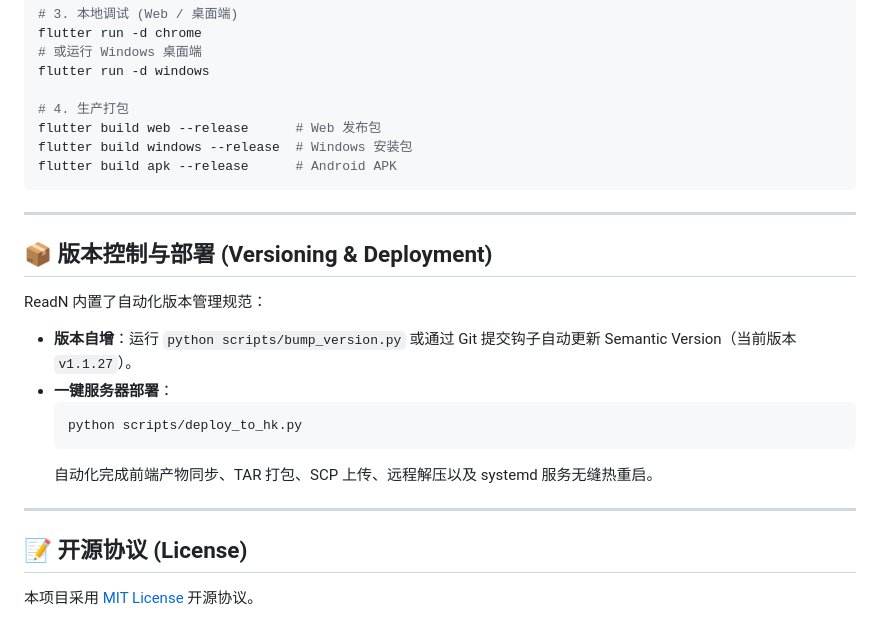
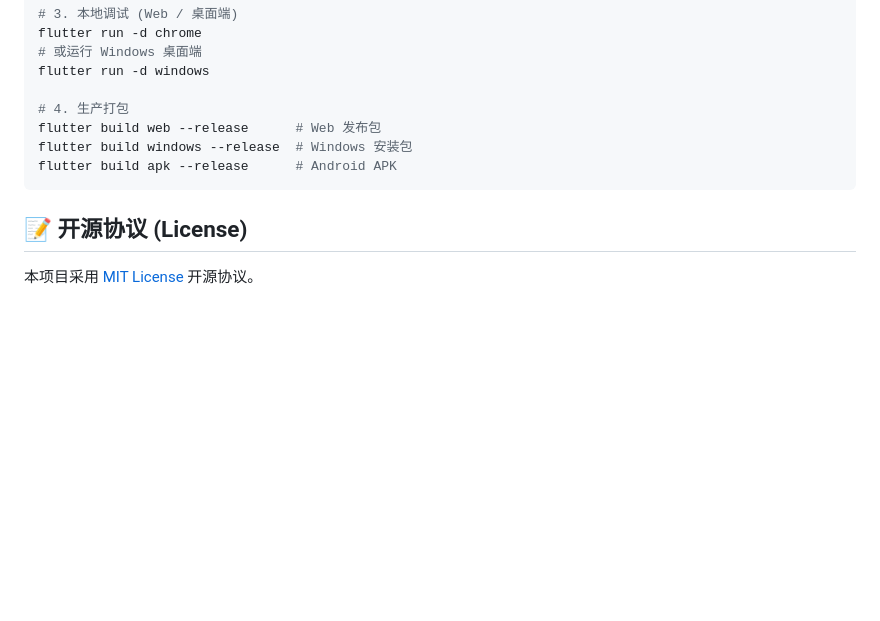
Before and after one commit to EdgeEden/ReadN, a Markdown page: README.md, the part around the change. Rendered like a GitHub page; blank space fills up the shorter version.

Commit message:
Remove version control and deployment section
Removed versioning and deployment section from README.

````diff
--- a/README.md
+++ b/README.md
@@ -155,21 +155,6 @@ flutter build windows --release  # Windows 安装包
 flutter build apk --release      # Android APK
 ```
 
----
-
-## 📦 版本控制与部署 (Versioning & Deployment)
-
-ReadN 内置了自动化版本管理规范：
-
-- **版本自增**：运行 `python scripts/bump_version.py` 或通过 Git 提交钩子自动更新 Semantic Version（当前版本 `v1.1.27`）。
-- **一键服务器部署**：
-  ```bash
-  python scripts/deploy_to_hk.py
-  ```
-  自动化完成前端产物同步、TAR 打包、SCP 上传、远程解压以及 systemd 服务无缝热重启。
-
----
-
 ## 📝 开源协议 (License)
 
 本项目采用 [MIT License](LICENSE) 开源协议。
````
